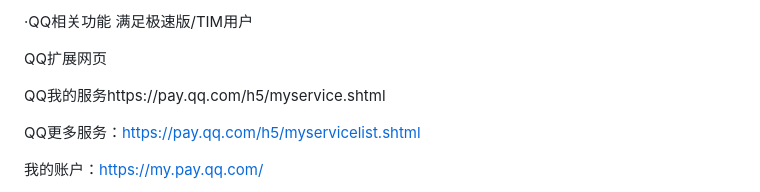
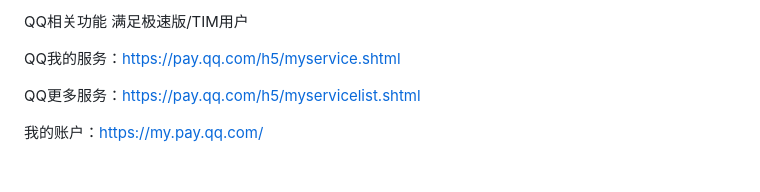
Before and after one commit to xgd1062/1062, a Markdown page: README.md, the part around the change printed below. Rendered like a GitHub page; blank space fills up the shorter version.

```diff
--- a/README.md
+++ b/README.md
@@ -1,10 +1,6 @@
-·QQ相关功能
-满足极速版/TIM用户
+QQ相关功能 满足极速版/TIM用户
 
-
-QQ扩展网页
-
-QQ我的服务https://pay.qq.com/h5/myservice.shtml
+QQ我的服务：https://pay.qq.com/h5/myservice.shtml
 
 QQ更多服务：https://pay.qq.com/h5/myservicelist.shtml
 
```
Also changed, not shown: other parts of README.md (+49 -33 lines).
